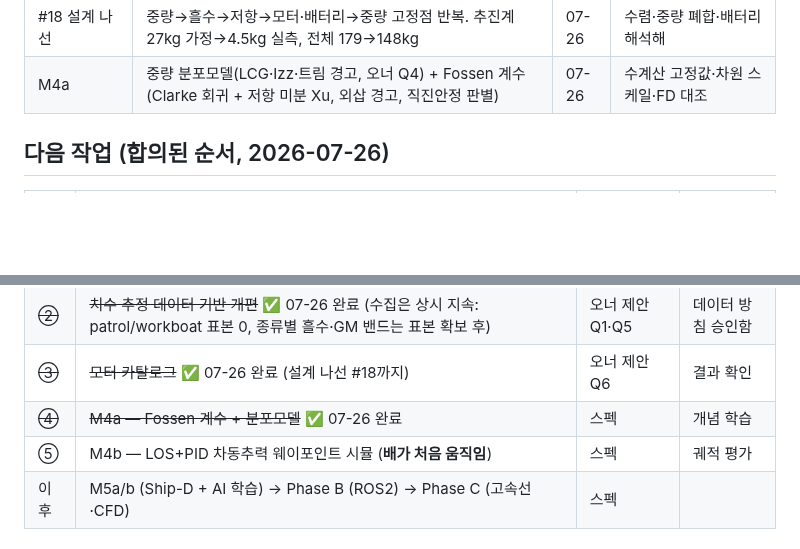
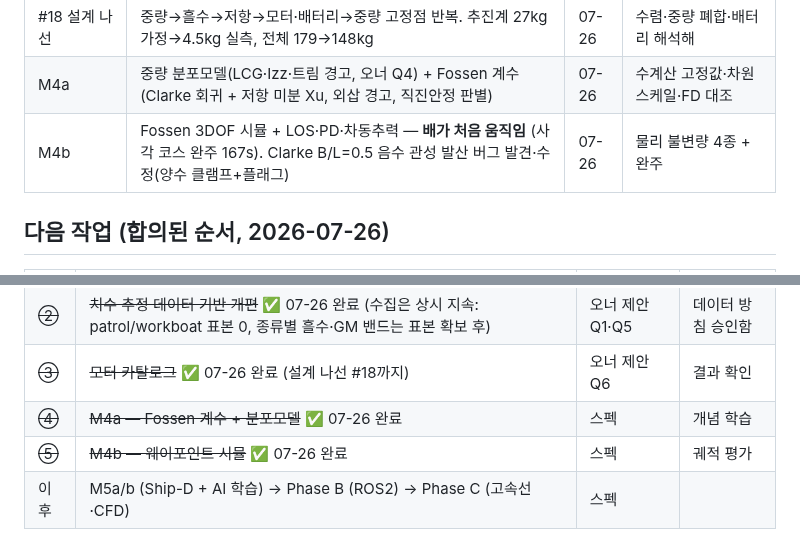
Before and after one commit to unmatsutake377-rgb/ship-ai-design-project, a Markdown page: docs/PROGRESS.md, 2 parts joined by grey strips. GitHub-like rendering; blank space fills up the shorter version.

Commit message:
docs: 현황도 6차 갱신 (M4b 완료, 테스트 115)
Co-Authored-By: Claude Fable 5 <noreply@anthropic.com>

```diff
--- a/docs/PROGRESS.md
+++ b/docs/PROGRESS.md
@@ -38,6 +38,7 @@ flowchart LR
 | #16 모터 카탈로그 | 실존 스러스터 3종(T200·UL403·T500) 공식 스펙 → 여유율 2.0 차동 2발 최경량 이산 선택 | 07-26 | 선택 로직·거절 케이스 |
 | #18 설계 나선 | 중량→흘수→저항→모터·배터리→중량 고정점 반복. 추진계 27kg 가정→4.5kg 실측, 전체 179→148kg | 07-26 | 수렴·중량 폐합·배터리 해석해 |
 | M4a | 중량 분포모델(LCG·Izz·트림 경고, 오너 Q4) + Fossen 계수(Clarke 회귀 + 저항 미분 Xu, 외삽 경고, 직진안정 판별) | 07-26 | 수계산 고정값·차원 스케일·FD 대조 |
+| M4b | Fossen 3DOF 시뮬 + LOS·PD·차동추력 — **배가 처음 움직임** (사각 코스 완주 167s). Clarke B/L=0.5 음수 관성 발산 버그 발견·수정(양수 클램프+플래그) | 07-26 | 물리 불변량 4종 + 완주 |
 
 ## 다음 작업 (합의된 순서, 2026-07-26)
 
@@ -47,7 +48,7 @@ flowchart LR
 | ~~②~~ | ~~치수 추정 데이터 기반 개편~~ ✅ 07-26 완료 (수집은 상시 지속: patrol/workboat 표본 0, 종류별 흘수·GM 밴드는 표본 확보 후) | 오너 제안 Q1·Q5 | 데이터 방침 승인함 |
 | ~~③~~ | ~~모터 카탈로그~~ ✅ 07-26 완료 (설계 나선 #18까지) | 오너 제안 Q6 | 결과 확인 |
 | ~~④~~ | ~~M4a — Fossen 계수 + 분포모델~~ ✅ 07-26 완료 | 스펙 | 개념 학습 |
-| ⑤ | M4b — LOS+PID 차동추력 웨이포인트 시뮬 (**배가 처음 움직임**) | 스펙 | 궤적 평가 |
+| ~~⑤~~ | ~~M4b — 웨이포인트 시뮬~~ ✅ 07-26 완료 | 스펙 | 궤적 평가 |
 | 이후 | M5a/b (Ship-D + AI 학습) → Phase B (ROS2) → Phase C (고속선·CFD) | 스펙 | |
 
 ## 결정 대기 (오너)
```
Also changed, not shown: other parts of docs/PROGRESS.md (+1 -1 lines).
